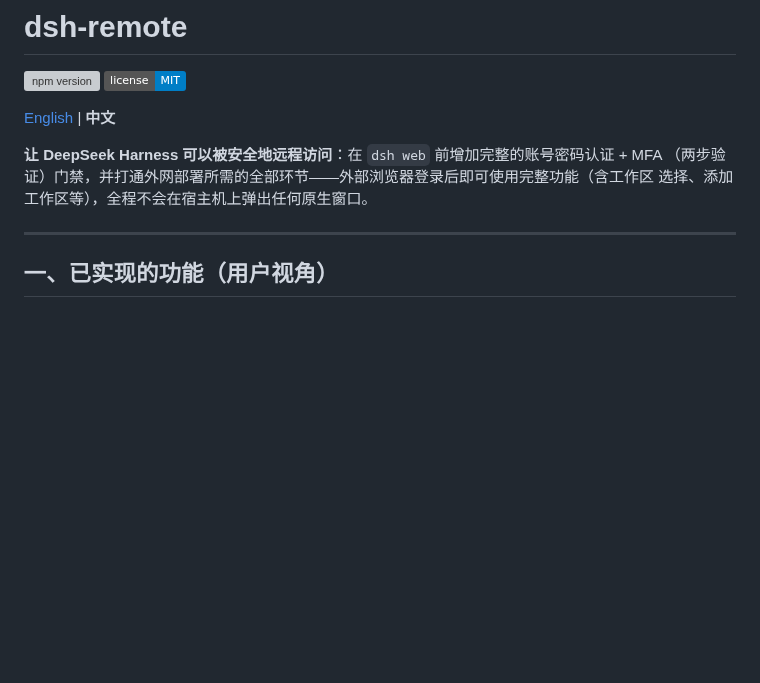
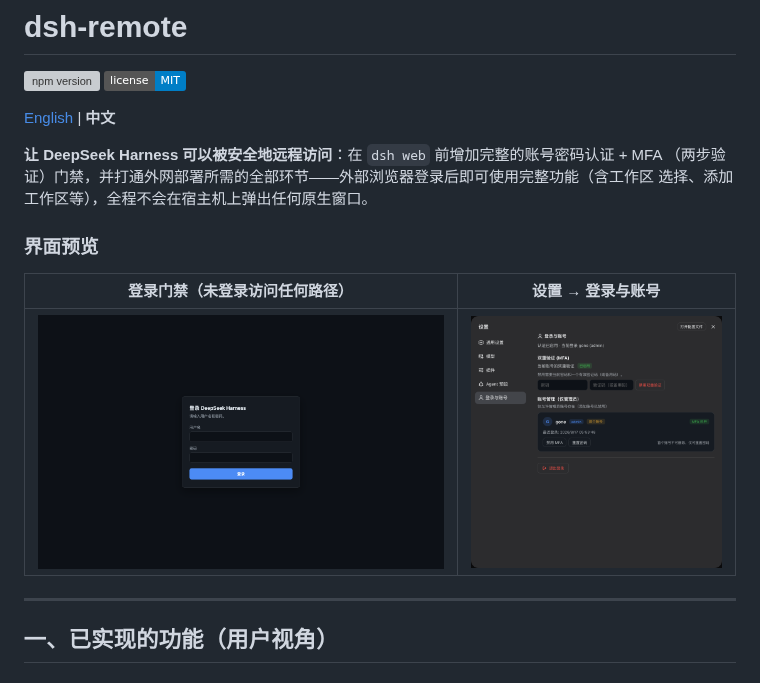
Before and after one commit to xgone/dsh-remote, a Markdown page: README.md, the part around the change. Rendered like a GitHub page; pictures changed too: docs/login-zh.png (added), docs/settings-zh.png (added); badges without logos; blank space fills up the shorter version; grey boxes are pictures that could not be loaded.

```diff
--- a/README.md
+++ b/README.md
@@ -8,6 +8,12 @@
 **让 DeepSeek Harness 可以被安全地远程访问**：在 `dsh web` 前增加完整的账号密码认证 + MFA
 （两步验证）门禁，并打通外网部署所需的全部环节——外部浏览器登录后即可使用完整功能（含工作区
 选择、添加工作区等），全程不会在宿主机上弹出任何原生窗口。
+
+### 界面预览
+
+| 登录门禁（未登录访问任何路径） | 设置 → 登录与账号 |
+|:---:|:---:|
+| ![登录页](docs/login-zh.png) | ![账号管理设置页](docs/settings-zh.png) |
 
 ---
 
```
Also changed, not shown: README.en.md (+6 -0 lines), docs/login-en.png (added), docs/settings-en.png (added).
